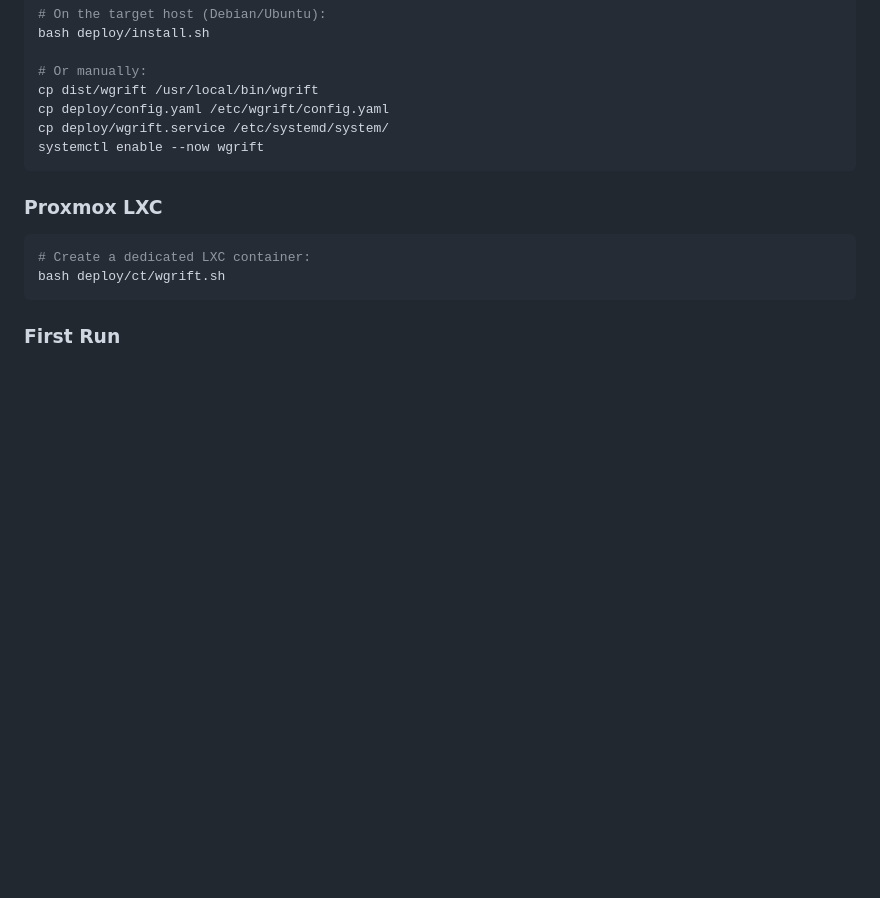
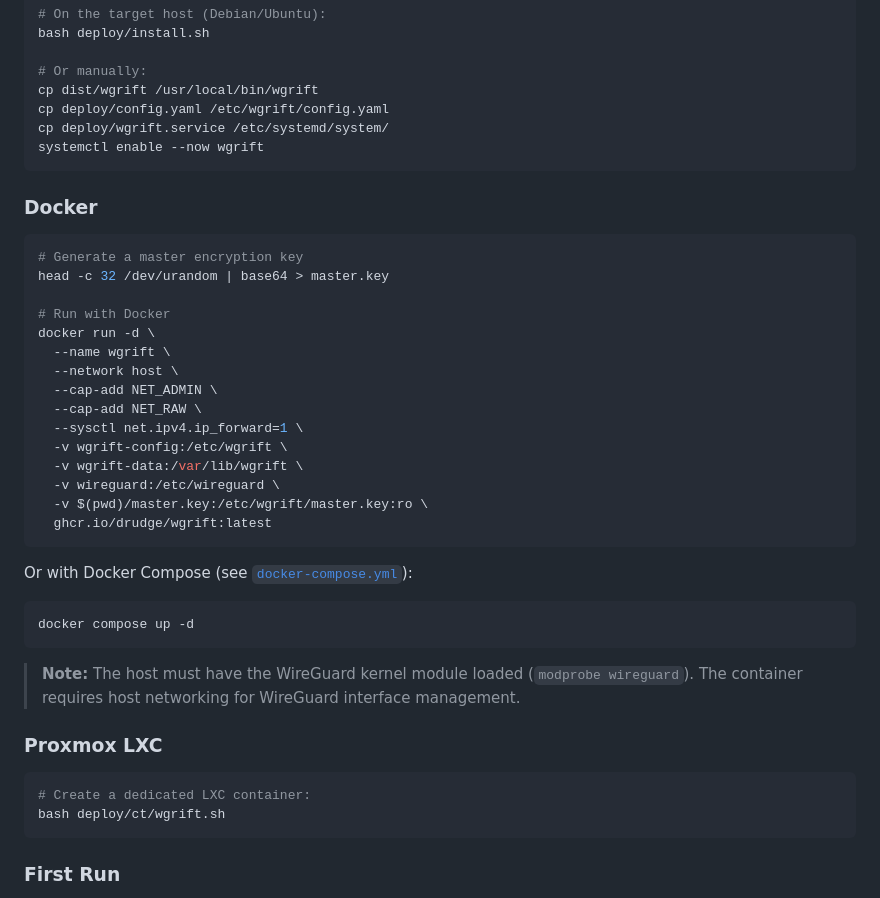
Before and after one commit to drudge/wgrift, a Markdown page: README.md, the part around the change. Rendered like a GitHub page; blank space fills up the shorter version.

Commit message:
Add Docker deployment instructions to README (#42)
* Fix Docker image builds in CI release workflow

Add QEMU, buildx, and GHCR login steps to the release workflow. Add
packages:write permission for pushing images. Set use: buildx in
GoReleaser docker config to enable cross-platform arm64 builds.

* Fix buildx cache issue in Docker image builds

Add --no-cache to prevent stale build context references from the
docker-container driver, and --load to make images available locally
for GoReleaser tagging and pushing.

* Switch Docker builds from GoReleaser to docker/build-push-action

GoReleaser's buildx integration has a persistent context caching bug
that prevents COPY of extra_files. Use docker/build-push-action with
the multi-stage root Dockerfile instead, which builds WASM and the
binary inside Docker and handles multi-arch natively via QEMU.

* Fix Docker image builds in CI release workflow

Inline entrypoint script and default config into the GoReleaser
Dockerfile using BuildKit heredocs, eliminating the need for
extra_files which caused "file not found" errors with buildx's
docker-container driver context caching.

* Add Docker deployment instructions to README

````diff
--- a/README.md
+++ b/README.md
@@ -88,6 +88,34 @@ cp deploy/wgrift.service /etc/systemd/system/
 systemctl enable --now wgrift
 ```
 
+### Docker
+
+```bash
+# Generate a master encryption key
+head -c 32 /dev/urandom | base64 > master.key
+
+# Run with Docker
+docker run -d \
+  --name wgrift \
+  --network host \
+  --cap-add NET_ADMIN \
+  --cap-add NET_RAW \
+  --sysctl net.ipv4.ip_forward=1 \
+  -v wgrift-config:/etc/wgrift \
+  -v wgrift-data:/var/lib/wgrift \
+  -v wireguard:/etc/wireguard \
+  -v $(pwd)/master.key:/etc/wgrift/master.key:ro \
+  ghcr.io/drudge/wgrift:latest
+```
+
+Or with Docker Compose (see [`docker-compose.yml`](docker-compose.yml)):
+
+```bash
+docker compose up -d
+```
+
+> **Note:** The host must have the WireGuard kernel module loaded (`modprobe wireguard`). The container requires host networking for WireGuard interface management.
+
 ### Proxmox LXC
 
 ```bash
````
